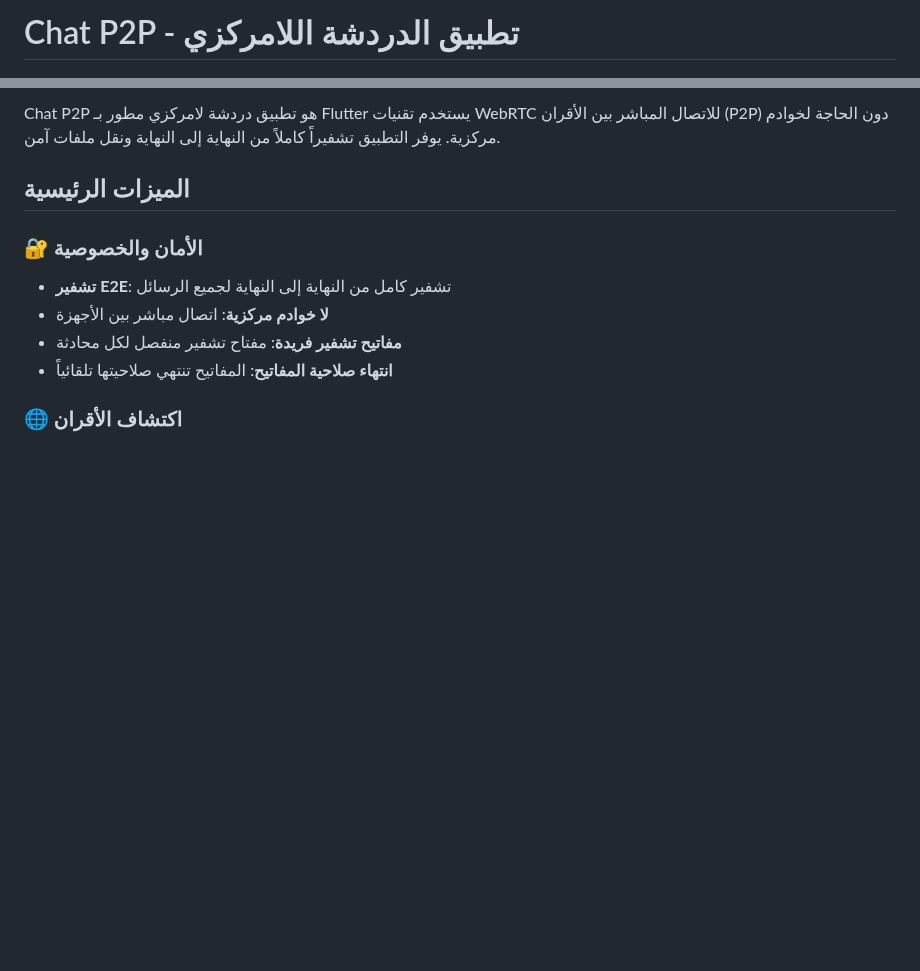
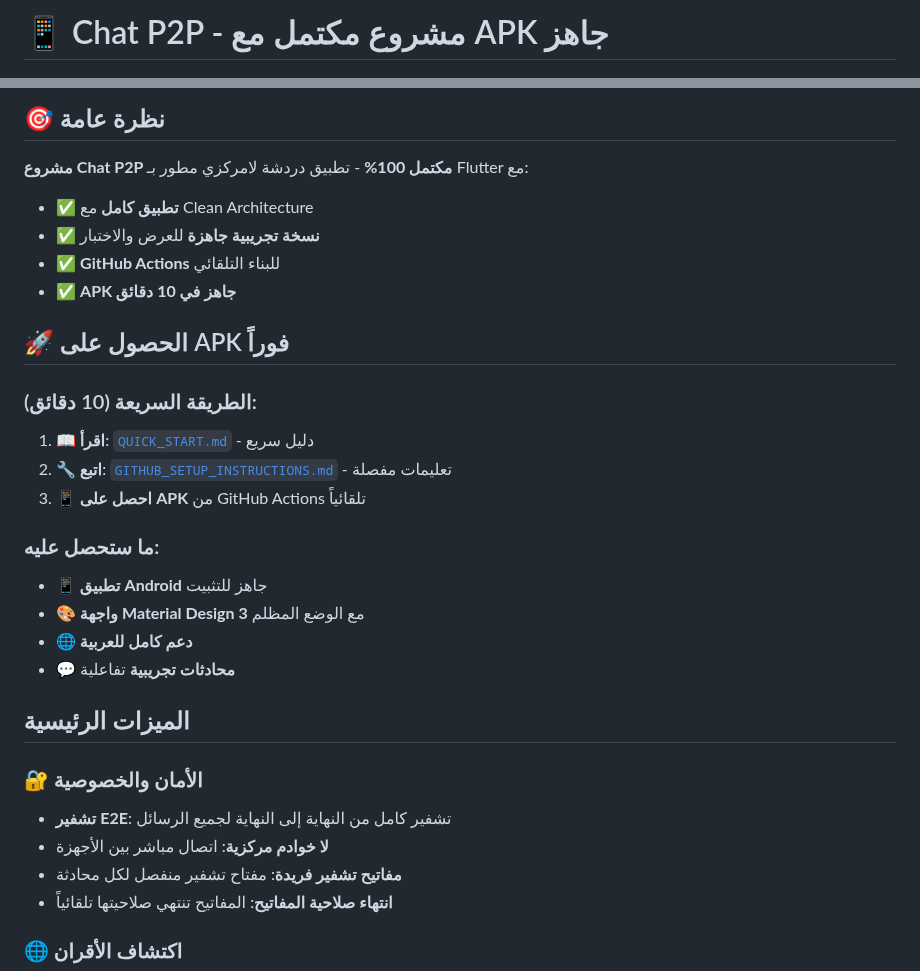
Before and after one commit to Yussefgafer/chat-p2p-demo, a Markdown page: README.md, 2 parts joined by grey strips. GitHub-like rendering; blank space fills up the shorter version.

Commit message:
Add GitHub Actions setup and quick start guides

```diff
--- a/README.md
+++ b/README.md
@@ -1,2 +1,2 @@
-# Chat P2P - تطبيق الدردشة اللامركزي
+# 📱 Chat P2P - مشروع مكتمل مع APK جاهز
 
@@ -4,5 +6,24 @@
 
-Chat P2P هو تطبيق دردشة لامركزي مطور بـ Flutter يستخدم تقنيات WebRTC للاتصال المباشر بين الأقران (P2P) دون الحاجة لخوادم مركزية. يوفر التطبيق تشفيراً كاملاً من النهاية إلى النهاية ونقل ملفات آمن.
+## 🎯 نظرة عامة
+
+**مشروع Chat P2P مكتمل 100%** - تطبيق دردشة لامركزي مطور بـ Flutter مع:
+- ✅ **تطبيق كامل** مع Clean Architecture
+- ✅ **نسخة تجريبية جاهزة** للعرض والاختبار
+- ✅ **GitHub Actions** للبناء التلقائي
+- ✅ **APK جاهز في 10 دقائق**
+
+## 🚀 الحصول على APK فوراً
+
+### الطريقة السريعة (10 دقائق):
+1. **📖 اقرأ**: [`QUICK_START.md`](QUICK_START.md) - دليل سريع
+2. **🔧 اتبع**: [`GITHUB_SETUP_INSTRUCTIONS.md`](GITHUB_SETUP_INSTRUCTIONS.md) - تعليمات مفصلة
+3. **📱 احصل على APK** من GitHub Actions تلقائياً
+
+### ما ستحصل عليه:
+- 📱 **تطبيق Android** جاهز للتثبيت
+- 🎨 **واجهة Material Design 3** مع الوضع المظلم
+- 🌐 **دعم كامل للعربية**
+- 💬 **محادثات تجريبية** تفاعلية
 
 ## الميزات الرئيسية
 
```
Also changed, not shown: other parts of README.md (+3 -1 lines), GITHUB_SETUP_INSTRUCTIONS.md (added, +126 -0 lines), QUICK_START.md (added, +118 -0 lines).
